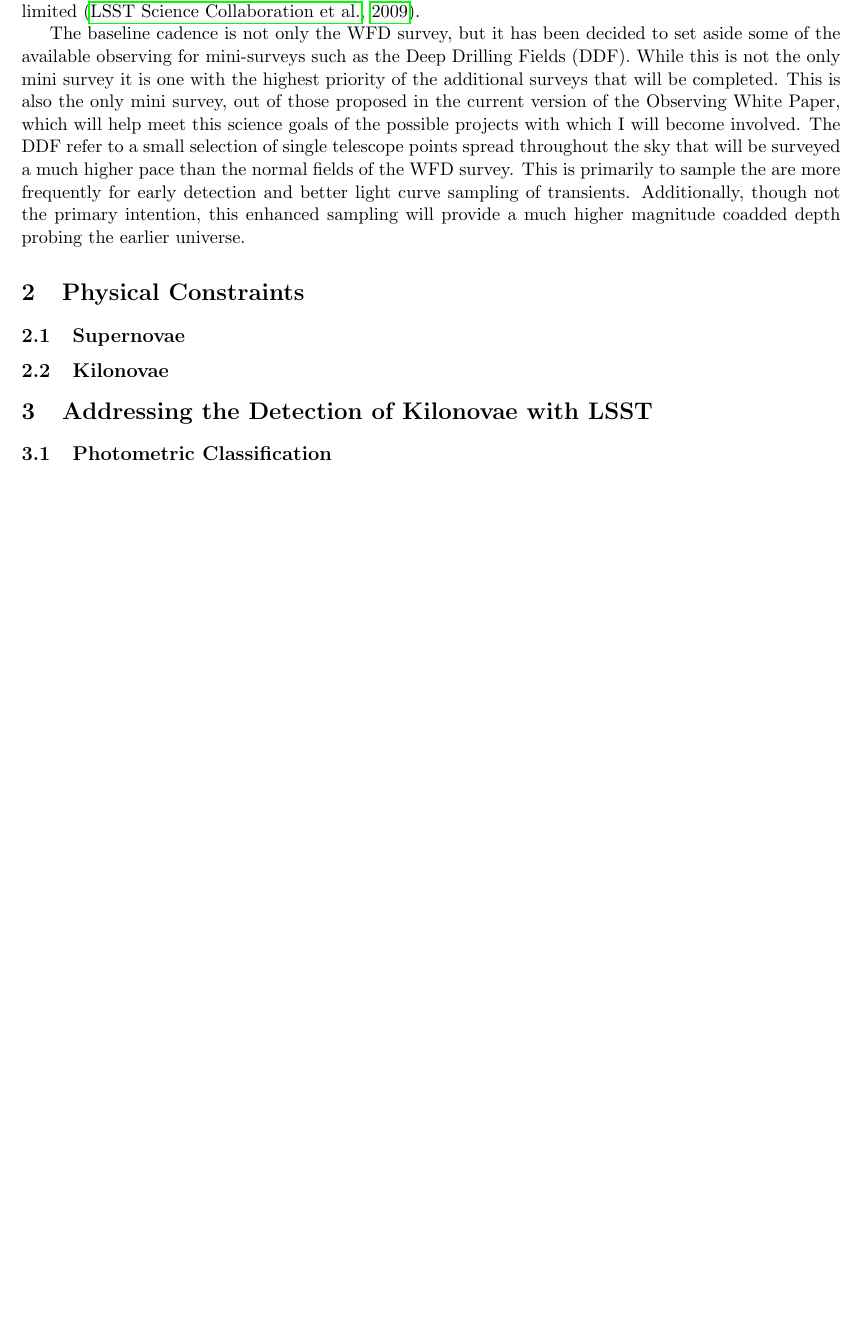
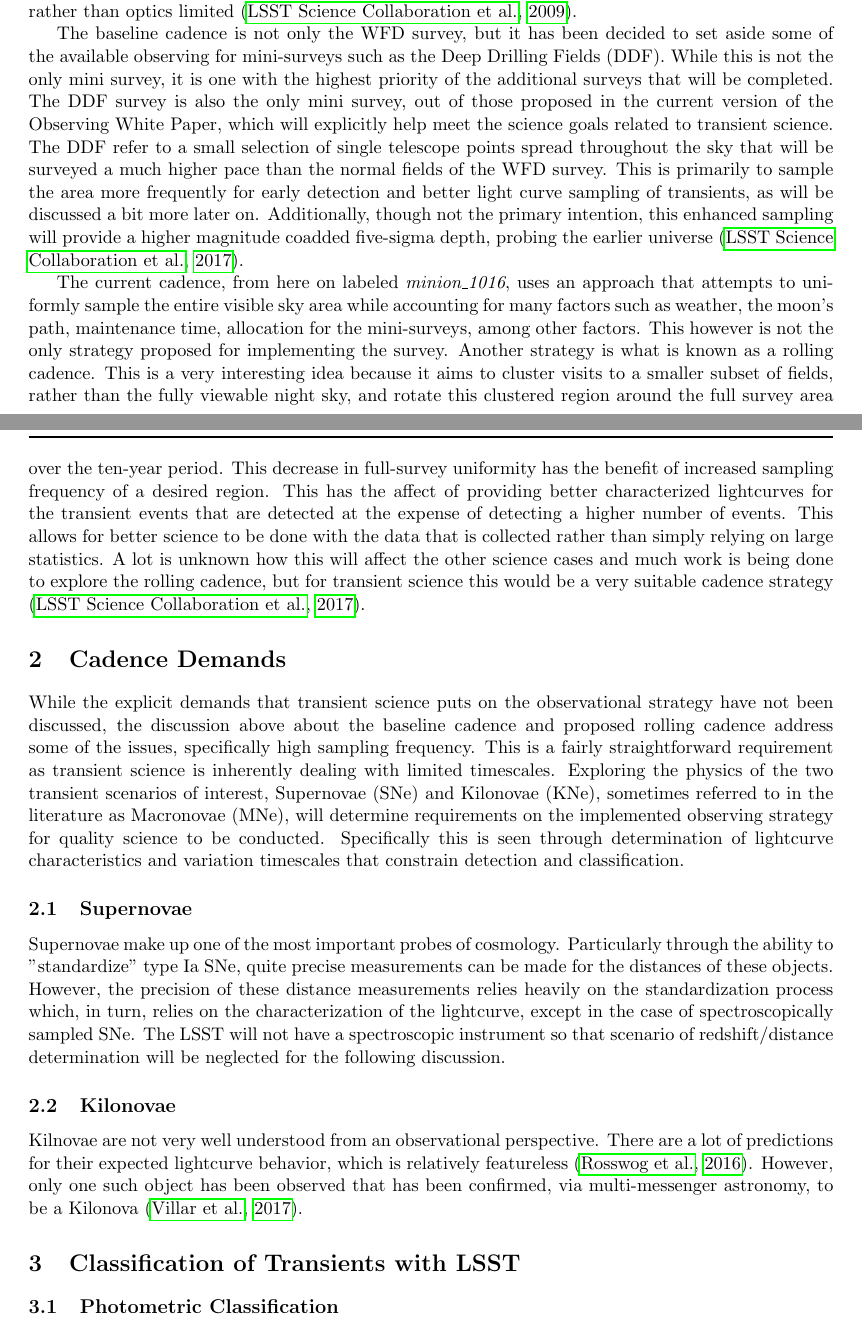
Before and after one commit to cnsetzer/Literature_Report_Oct_17, a LaTeX document (Report.tex): part of page 1 of 2 before the commit and two parts of pages 1 and 2 of 3 after it, the two joined at a grey line, cut so that both start at the same text, the shorter picture padded with empty space. Compiled offline with pdfLaTeX.

Commit message:
End of Working Day
Added all changes from workday for use at home. Began to flesh out introductory portions of later sections.

```diff
--- a/Report.tex
+++ b/Report.tex
@@ -5,7 +5,7 @@
 \usepackage{hyperref}
 \usepackage{natbib}
 \DeclareRobustCommand{\hlcyan}[1]{{\sethlcolor{cyan}\hl{#1}}}
-\usepackage[margin=18.5mm,bottom=23mm,top=21mm,paperwidth=210mm,paperheight=297mm,headsep=0.75cm]{geometry}
+\usepackage[margin=20mm,bottom=23mm,top=21mm,paperwidth=210mm,paperheight=297mm,headsep=0.75cm]{geometry}
 \usepackage{fancyhdr}
 \pagestyle{fancy}
 \lhead{\today}
@@ -20,16 +21,18 @@ Transient science with the Large Synoptic Survey Telescope (LSST) will be highly
 \section{General Cadence Considerations} %1.5 pages
 The observational strategy, or cadence, that will be adopted for the LSST survey is still a work in progress. However, there are some main features which will be consistent throughout the optimization of cadence strategies. These features are primarily part of the Wide Fast Deep (WFD) survey strategy. What this actually entails are the generic features of the cadence which make this wide, fast, and deep. Naively these characteristics would seem to be something that any telescope would want the capability of having, but in this context it signifies that we are now in an era of Astronomy where all these goals can be achieved simultaneously. Covering a large sky area at a pace that would allow for the detection of changes in the sky on short timescales out to a distance that is beyond our local galactic environment make this a WFD survey \citep{LSSTScienceCollaboration2009}. \par
-One of the main features of LSST that allows this to be accomplished is the telescope's large etendue, a measure of field of view (FOV) and light gathering power. LSST will have a larger etendue by order of magnitude than any previous survey. If etendue is a fiducial metric for science potential then the LSST will be a prolific generator of science. For reference, the FOV of the LSST will be 9.6 \textit{deg}$^2$. This large size a was requirement so that image quality would be atmospheric seeing limited, rather than optics limited \citep{LSSTScienceCollaboration2009}.    \par
-The baseline cadence is not only the WFD survey, but it has been decided to set aside some of the available observing for mini-surveys such as the Deep Drilling Fields (DDF). While this is not the only mini survey it is one with the highest priority of the additional surveys that will be completed. This is also the only mini survey, out of those proposed in the current version of the Observing White Paper, which will help meet this science goals of the possible projects with which I will become involved. The DDF refer to a small selection of single telescope points spread throughout the sky that will be surveyed a much higher pace than the normal fields of the WFD survey. This is primarily to sample the are more frequently for early detection and better light curve sampling of transients. Additionally, though not the primary intention, this enhanced sampling will provide a much higher magnitude coadded depth probing the earlier universe. \par
+One of the main features of LSST that allows this to be accomplished is the telescope's large etendue, a measure of field of view (FOV) and light gathering power. LSST will have a larger etendue by order of magnitude than any previous survey. If etendue is a fiducial metric for science potential then the LSST will be a prolific generator of science. For reference, the FOV of the LSST will be 9.6 \textit{deg}$^2$. This large size a was requirement so that image quality would be atmospheric seeing limited, rather than optics limited \citep{LSSTScienceCollaboration2009}.  \par
+The baseline cadence is not only the WFD survey, but it has been decided to set aside some of the available observing for mini-surveys such as the Deep Drilling Fields (DDF). While this is not the only mini survey, it is one with the highest priority of the additional surveys that will be completed. The DDF survey is also the only mini survey, out of those proposed in the current version of the Observing White Paper, which will explicitly help meet the science goals related to transient science. The DDF refer to a small selection of single telescope points spread throughout the sky that will be surveyed a much higher pace than the normal fields of the WFD survey. This is primarily to sample the area more frequently for early detection and better light curve sampling of transients, as will be discussed a bit more later on. Additionally, though not the primary intention, this enhanced sampling will provide a higher magnitude coadded five-sigma depth, probing the earlier universe \citep{LSSTScienceCollaboration2017}. \par
+The current cadence, from here on labeled \textit{minion\_1016}, uses an approach that attempts to uniformly sample the entire visible sky area while accounting for many factors such as weather, the moon's path, maintenance time, allocation for the mini-surveys, among other factors. This however is not the only strategy proposed for implementing the survey. Another strategy is what is known as a rolling cadence. This is a very interesting idea because it aims to cluster visits to a smaller subset of fields, rather than the fully viewable night sky, and rotate this clustered region around the full survey area over the ten-year period. This decrease in full-survey uniformity has the benefit of increased sampling frequency of a desired region. This has the affect of providing better characterized lightcurves for the transient events that are detected at the expense of detecting a higher number of events. This allows for better science to be done with the data that is collected rather than simply relying on large statistics. A lot is unknown how this will affect the other science cases and much work is being done to explore the rolling cadence, but for transient science this would be a very suitable cadence strategy \citep{LSSTScienceCollaboration2017}. \par
 
-\section{Physical Constraints} % 3 page
-
+\section{Cadence Demands} % 3 page
+While the explicit demands that transient science puts on the observational strategy have not been discussed, the discussion above about the baseline cadence and proposed rolling cadence address some of the issues, specifically high sampling frequency. This is a fairly straightforward requirement as transient science is inherently dealing with limited timescales. Exploring the physics of the two transient scenarios of interest, Supernovae (SNe) and Kilonovae (KNe), sometimes referred to in the literature as Macronovae (MNe), will determine requirements on the implemented observing strategy for quality science to be conducted. Specifically this is seen through determination of lightcurve characteristics and variation timescales that constrain detection and classification. \par
 
 \subsection{Supernovae}
+Supernovae make up one of the most important probes of cosmology. Particularly through the ability to "standardize" type Ia SNe, quite precise measurements can be made for the distances of these objects. However, the precision of these distance measurements relies heavily on the standardization process which, in turn, relies on the characterization of the lightcurve, except in the case of spectroscopically sampled SNe. The LSST will not have a spectroscopic instrument so that scenario of redshift/distance determination will be neglected for the following discussion. \par
 
 \subsection{Kilonovae}
-
-\section{Addressing the Detection of Kilonovae with LSST} % 2 page
+Kilnovae are not very well understood from an observational perspective. There are a lot of predictions for their expected lightcurve behavior, which is relatively featureless \citep{Rosswog2016a}. However, only one such object has been observed that has been confirmed, via multi-messenger astronomy, to be a Kilonova \citep{Villar2017}.
+\section{Classification of Transients with LSST} % 2 page
 
 \subsection{Photometric Classification}
 
```
Also changed, not shown: PhD_Main_Project.bib (renamed from PhD-Main_Project.bib), Report.bbl, Report.pdf, Report.tex (5 more changed lines), 6 other files.
